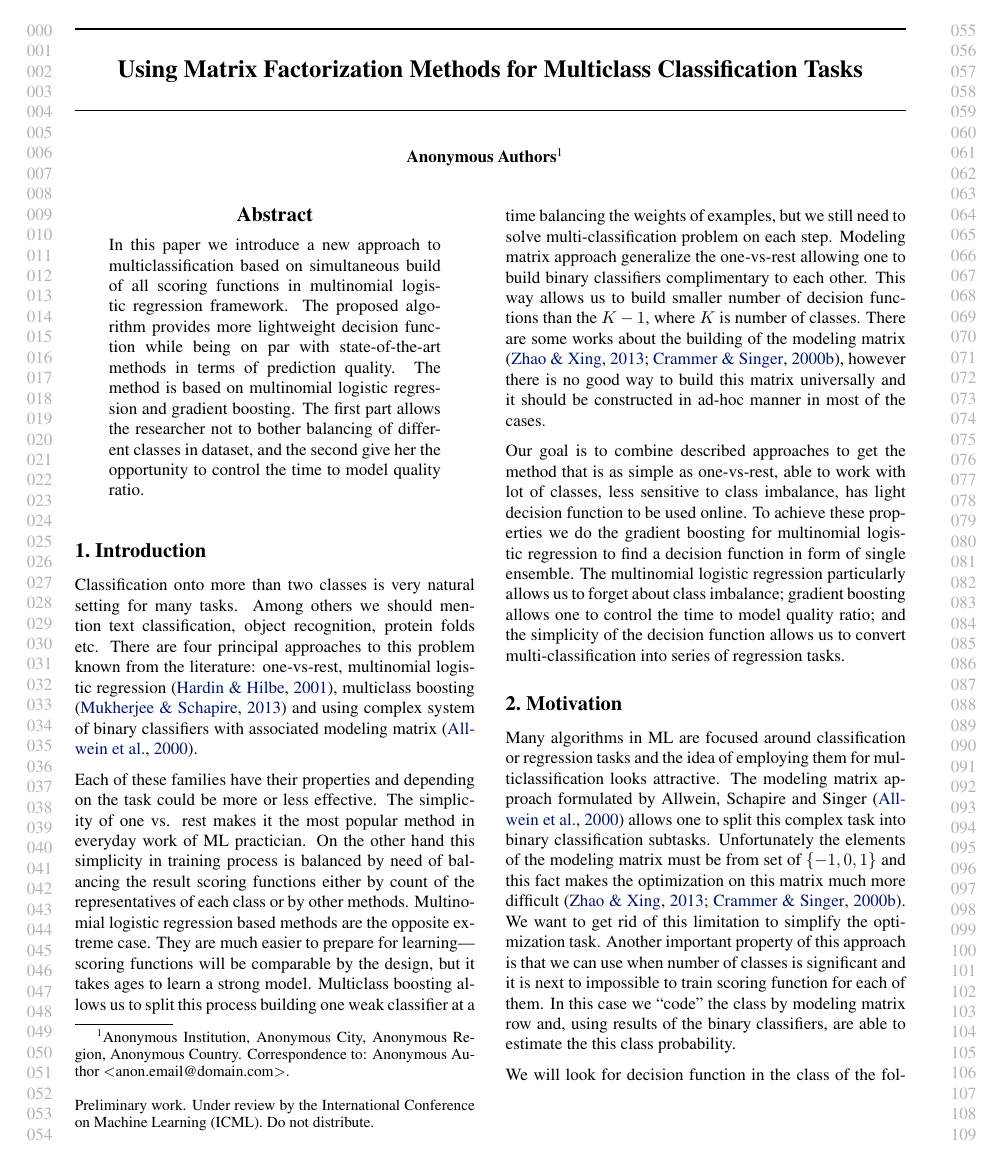
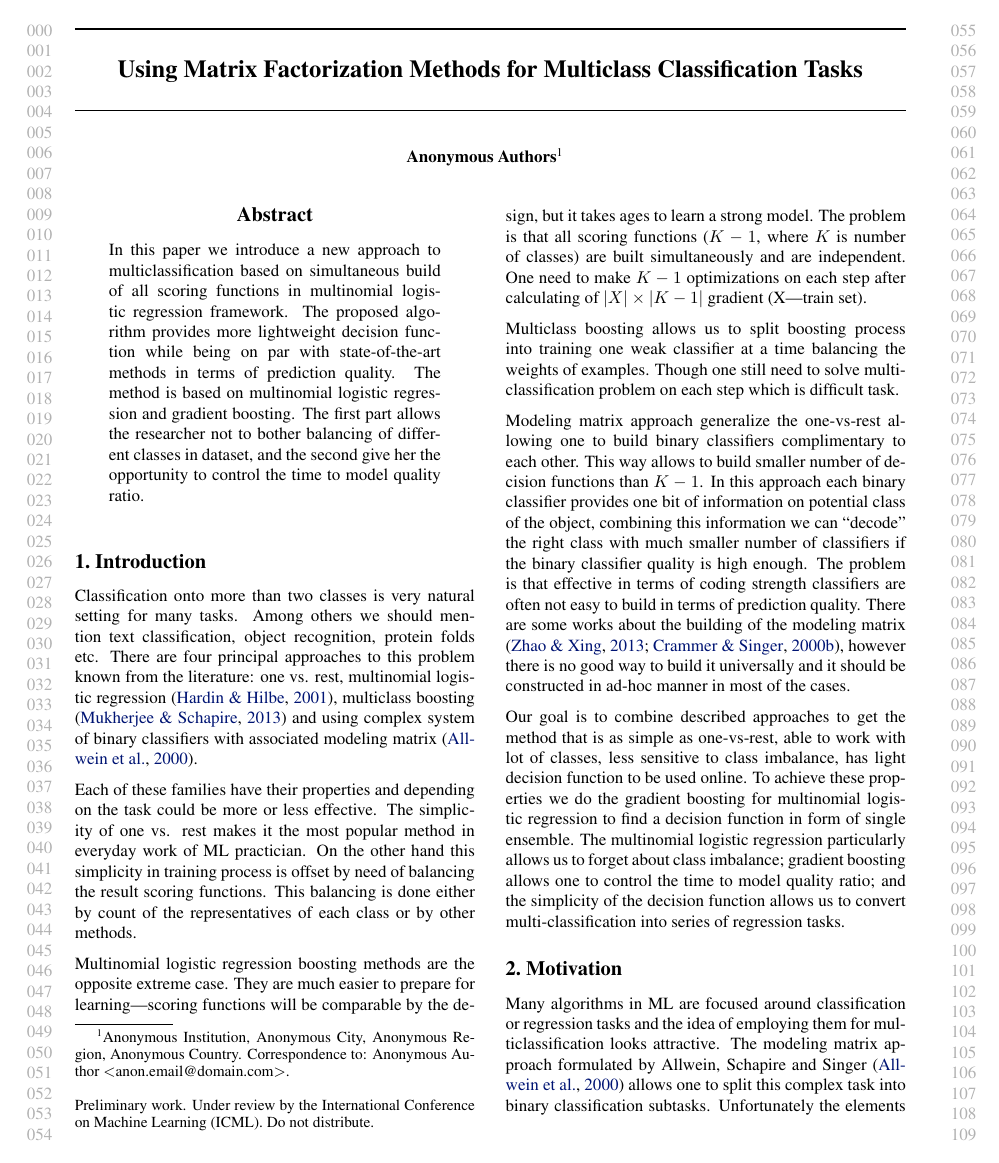
Before and after one commit to qdeee/draft, a LaTeX problem sheet (src/example_paper.tex): page 1 of 7. Compiled offline with pdfLaTeX.

Commit message:
introduction

```diff
--- a/src/example_paper.tex
+++ b/src/example_paper.tex
@@ -120,9 +120,15 @@ In this paper we introduce a new approach to multiclassification based on simult
 
 \section{Introduction}
 \label{introduction}
-Classification onto more than two classes is very natural setting for many tasks. Among others we should mention text classification, object recognition, protein folds etc. There are four principal approaches to this problem known from the literature: one-vs-rest, multinomial logistic regression \cite{GLM}, multiclass boosting \cite{journals/jmlr/MukherjeeS13} and using complex system of binary classifiers with associated modeling matrix \cite{Allwein00reducingmulticlass}.
+Classification onto more than two classes is very natural setting for many tasks. Among others we should mention text classification, object recognition, protein folds etc. There are four principal approaches to this problem known from the literature: one vs. rest, multinomial logistic regression \cite{GLM}, multiclass boosting \cite{journals/jmlr/MukherjeeS13} and using complex system of binary classifiers with associated modeling matrix \cite{Allwein00reducingmulticlass}.
 
-Each of these families have their properties and depending on the task could be more or less effective. The simplicity of one vs. rest makes it the most popular method in everyday work of ML practician. On the other hand this simplicity in training process is balanced by need of balancing the result scoring functions either by count of the representatives of each class or by other methods. Multinomial logistic regression based methods are the opposite extreme case. They are much easier to prepare for learning---scoring functions will be comparable by the design, but it takes ages to learn a strong model. Multiclass boosting allows us to split this process building one weak classifier at a time balancing the weights of examples, but we still need to solve multi-classification problem on each step. Modeling matrix approach generalize the one-vs-rest allowing one to build binary classifiers complimentary to each other. This way allows us to build smaller number of decision functions than the $K-1$, where $K$ is number of classes. There are some works about the building of the modeling matrix \cite{Zhao_sparseoutput, modelmatrix2}, however there is no good way to build this matrix universally and it should be constructed in ad-hoc manner in most of the cases.
+Each of these families have their properties and depending on the task could be more or less effective. The simplicity of one vs. rest makes it the most popular method in everyday work of ML practician. On the other hand this simplicity in training process is offset by need of balancing the result scoring functions. This balancing is done either by count of the representatives of each class or by other methods.
+
+Multinomial logistic regression boosting methods are the opposite extreme case. They are much easier to prepare for learning---scoring functions will be comparable by the design, but it takes ages to learn a strong model. The problem is that all scoring functions ($K-1$, where $K$ is number of classes) are built simultaneously and are independent. One need to make $K-1$ optimizations on each step after calculating of $|X|\times |K - 1|$ gradient (X---train set).
+
+Multiclass boosting allows us to split boosting process into training one weak classifier at a time balancing the weights of examples. Though one still need to solve multi-classification problem on each step which is difficult task.
+
+Modeling matrix approach generalize the one-vs-rest allowing one to build binary classifiers complimentary to each other. This way allows to build smaller number of decision functions than $K-1$. In this approach each binary classifier provides one bit of information on potential class of the object, combining this information we can ``decode'' the right class with much smaller number of classifiers if the binary classifier quality is high enough. The problem is that effective in terms of coding strength classifiers are often not easy to build in terms of prediction quality. There are some works about the building of the modeling matrix \cite{Zhao_sparseoutput, modelmatrix2}, however there is no good way to build it universally and it should be constructed in ad-hoc manner in most of the cases.
 
 Our goal is to combine described approaches to get the method that is as simple as one-vs-rest, able to work with lot of classes, less sensitive to class imbalance, has light decision function to be used online. To achieve these properties we do the gradient boosting for multinomial logistic regression to find a decision function in form of single ensemble. The multinomial logistic regression particularly allows us to forget about class imbalance; gradient boosting allows one to control the time to model quality ratio; and the simplicity of the decision function allows us to convert multi-classification into series of regression tasks.
 
```
